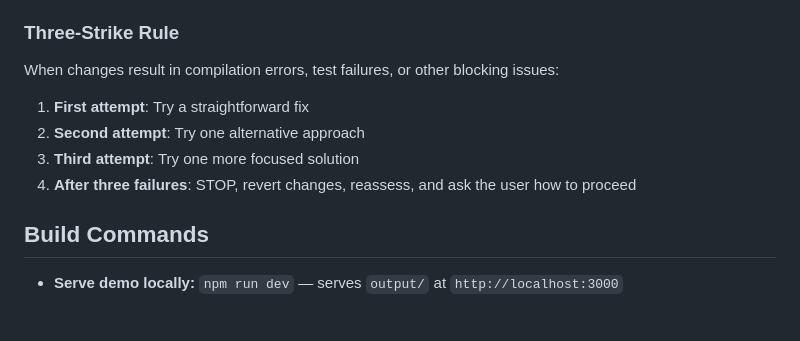
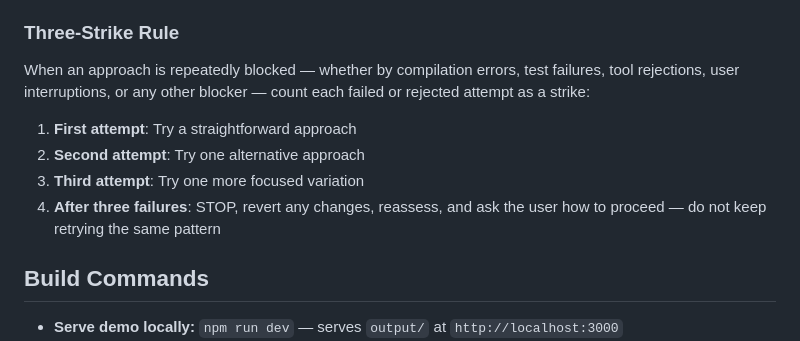
Before and after one commit to joltedbot/customizable_search_demo, a Markdown page: CLAUDE.md, the part around the change. GitHub-like rendering; blank space fills up the shorter version.

Commit message:
Updated the CLAUDE file to refine use cases for the 3 strikes rule

```diff
--- a/CLAUDE.md
+++ b/CLAUDE.md
@@ -71,11 +71,11 @@ Track each RPI project in a single `.md` file stored in `.claude/plans/` within
 - For non-RPI changes, the same applies — confirm approach before writing code
 
 ### Three-Strike Rule
-When changes result in compilation errors, test failures, or other blocking issues:
-1. **First attempt**: Try a straightforward fix
+When an approach is repeatedly blocked — whether by compilation errors, test failures, tool rejections, user interruptions, or any other blocker — count each failed or rejected attempt as a strike:
+1. **First attempt**: Try a straightforward approach
 2. **Second attempt**: Try one alternative approach
-3. **Third attempt**: Try one more focused solution
-4. **After three failures**: STOP, revert changes, reassess, and ask the user how to proceed
+3. **Third attempt**: Try one more focused variation
+4. **After three failures**: STOP, revert any changes, reassess, and ask the user how to proceed — do not keep retrying the same pattern
 
 ## Build Commands
 
```
